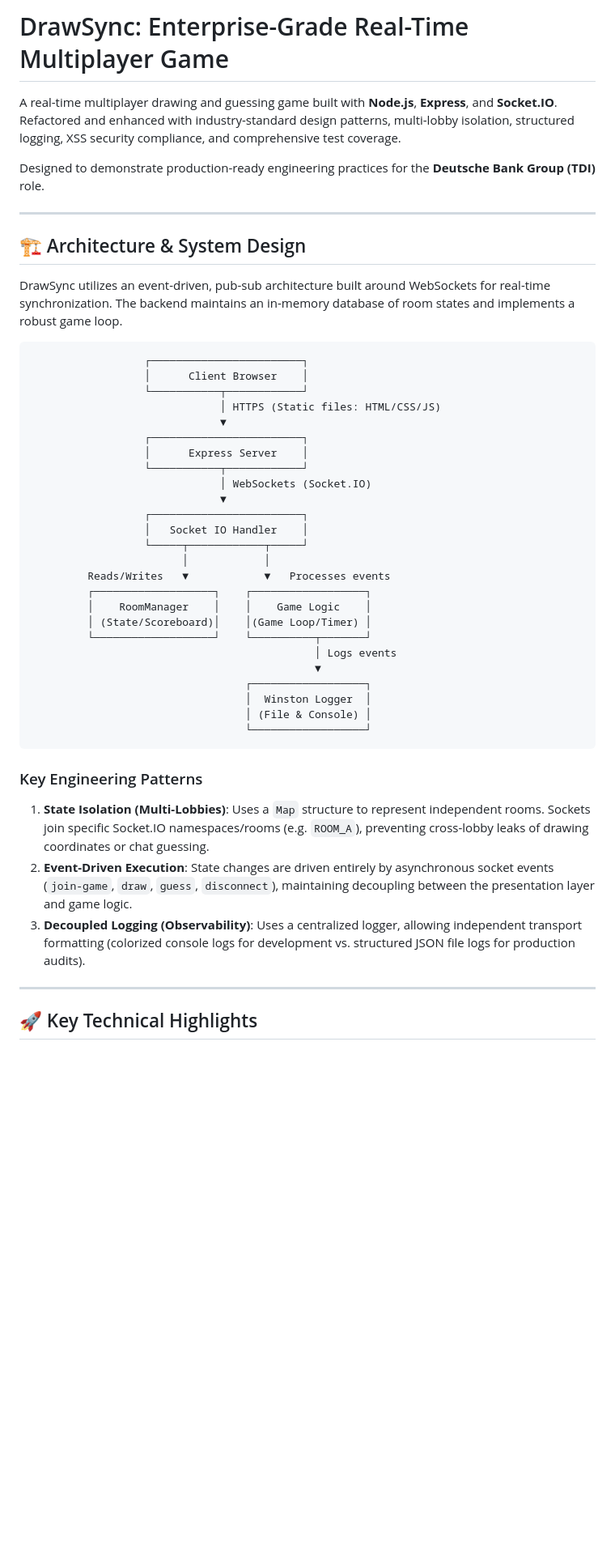
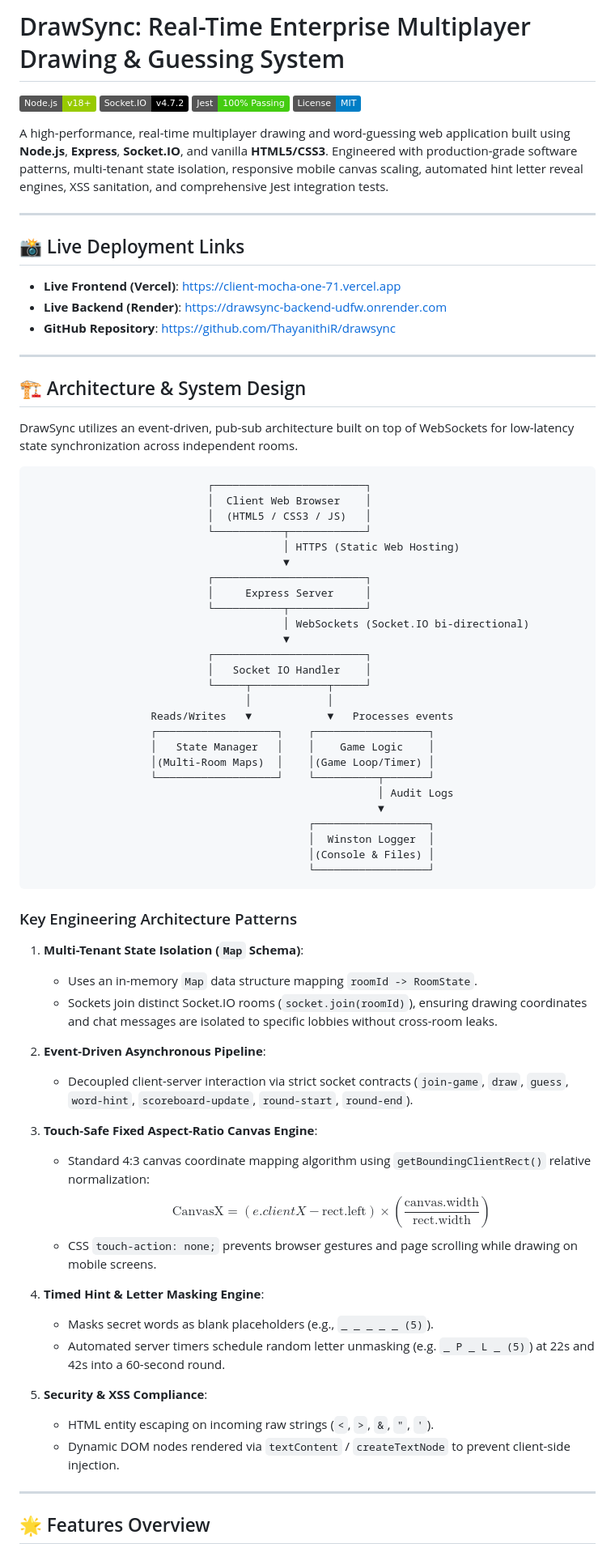
Before and after one commit to ThayanithiR/drawsync, a Markdown page: README.md, the part around one of its changes. Shown at 81% size. GitHub-like rendering; badges without logos; blank space fills up the shorter version.

````diff
--- a/README.md
+++ b/README.md
@@ -1,49 +1,77 @@
-# DrawSync: Enterprise-Grade Real-Time Multiplayer Game
+# DrawSync: Real-Time Enterprise Multiplayer Drawing & Guessing System
 
-A real-time multiplayer drawing and guessing game built with **Node.js**, **Express**, and **Socket.IO**. Refactored and enhanced with industry-standard design patterns, multi-lobby isolation, structured logging, XSS security compliance, and comprehensive test coverage.
+[![Node.js](https://img.shields.io/badge/Node.js-v18%2B-green.svg)](https://nodejs.org/)
+[![Socket.IO](https://img.shields.io/badge/Socket.IO-v4.7.2-black.svg)](https://socket.io/)
+[![Jest](https://img.shields.io/badge/Jest-100%25%20Passing-brightgreen.svg)](https://jestjs.io/)
+[![License](https://img.shields.io/badge/License-MIT-blue.svg)](LICENSE)
 
-Designed to demonstrate production-ready engineering practices for the **Deutsche Bank Group (TDI)** role.
+A high-performance, real-time multiplayer drawing and word-guessing web application built using **Node.js**, **Express**, **Socket.IO**, and vanilla **HTML5/CSS3**. Engineered with production-grade software patterns, multi-tenant state isolation, responsive mobile canvas scaling, automated hint letter reveal engines, XSS sanitation, and comprehensive Jest integration tests.
+
+---
+
+## 📸 Live Deployment Links
+
+- **Live Frontend (Vercel)**: [https://client-mocha-one-71.vercel.app](https://client-mocha-one-71.vercel.app)
+- **Live Backend (Render)**: [https://drawsync-backend-udfw.onrender.com](https://drawsync-backend-udfw.onrender.com)
+- **GitHub Repository**: [https://github.com/ThayanithiR/drawsync](https://github.com/ThayanithiR/drawsync)
 
 ---
 
 ## 🏗️ Architecture & System Design
 
-DrawSync utilizes an event-driven, pub-sub architecture built around WebSockets for real-time synchronization. The backend maintains an in-memory database of room states and implements a robust game loop.
+DrawSync utilizes an event-driven, pub-sub architecture built on top of WebSockets for low-latency state synchronization across independent rooms.
 
 ```
-                  ┌────────────────────────┐
-                  │      Client Browser    │
-                  └───────────┬────────────┘
-                              │ HTTPS (Static files: HTML/CSS/JS)
-                              ▼
-                  ┌────────────────────────┐
-                  │      Express Server    │
-                  └───────────┬────────────┘
-                              │ WebSockets (Socket.IO)
-                              ▼
-                  ┌────────────────────────┐
-                  │   Socket IO Handler    │
-                  └─────┬────────────┬─────┘
-                        │            │
-         Reads/Writes   ▼            ▼   Processes events
-         ┌───────────────────┐    ┌──────────────────┐
-         │    RoomManager    │    │    Game Logic    │
-         │ (State/Scoreboard)│    │(Game Loop/Timer) │
-         └───────────────────┘    └──────────┬───────┘
-                                             │ Logs events
-                                             ▼
-                                  ┌──────────────────┐
-                                  │  Winston Logger  │
-                                  │ (File & Console) │
-                                  └──────────────────┘
+                            ┌────────────────────────┐
+                            │  Client Web Browser    │
+                            │  (HTML5 / CSS3 / JS)   │
+                            └───────────┬────────────┘
+                                        │ HTTPS (Static Web Hosting)
+                                        ▼
+                            ┌────────────────────────┐
+                            │     Express Server     │
+                            └───────────┬────────────┘
+                                        │ WebSockets (Socket.IO bi-directional)
+                                        ▼
+                            ┌────────────────────────┐
+                            │   Socket IO Handler    │
+                            └─────┬────────────┬─────┘
+                                  │            │
+                   Reads/Writes   ▼            ▼   Processes events
+                   ┌───────────────────┐    ┌──────────────────┐
+                   │   State Manager   │    │    Game Logic    │
+                   │(Multi-Room Maps)  │    │(Game Loop/Timer) │
+                   └───────────────────┘    └──────────┬───────┘
+                                                       │ Audit Logs
+                                                       ▼
+                                            ┌──────────────────┐
+                                            │  Winston Logger  │
+                                            │(Console & Files) │
+                                            └──────────────────┘
 ```
 
-### Key Engineering Patterns
-1. **State Isolation (Multi-Lobbies)**: Uses a `Map` structure to represent independent rooms. Sockets join specific Socket.IO namespaces/rooms (e.g. `ROOM_A`), preventing cross-lobby leaks of drawing coordinates or chat guessing.
-2. **Event-Driven Execution**: State changes are driven entirely by asynchronous socket events (`join-game`, `draw`, `guess`, `disconnect`), maintaining decoupling between the presentation layer and game logic.
-3. **Decoupled Logging (Observability)**: Uses a centralized logger, allowing independent transport formatting (colorized console logs for development vs. structured JSON file logs for production audits).
+### Key Engineering Architecture Patterns
+1. **Multi-Tenant State Isolation (`Map` Schema)**:
+   - Uses an in-memory `Map` data structure mapping `roomId -> RoomState`.
+   - Sockets join distinct Socket.IO rooms (`socket.join(roomId)`), ensuring drawing coordinates and chat messages are isolated to specific lobbies without cross-room leaks.
+
+2. **Event-Driven Asynchronous Pipeline**:
+   - Decoupled client-server interaction via strict socket contracts (`join-game`, `draw`, `guess`, `word-hint`, `scoreboard-update`, `round-start`, `round-end`).
+
+3. **Touch-Safe Fixed Aspect-Ratio Canvas Engine**:
+   - Standard 4:3 canvas coordinate mapping algorithm using `getBoundingClientRect()` relative normalization:
+     $$\text{CanvasX} = (e.clientX - \text{rect.left}) \times \left(\frac{\text{canvas.width}}{\text{rect.width}}\right)$$
+   - CSS `touch-action: none;` prevents browser gestures and page scrolling while drawing on mobile screens.
+
+4. **Timed Hint & Letter Masking Engine**:
+   - Masks secret words as blank placeholders (e.g., `_ _ _ _ _ (5)`).
+   - Automated server timers schedule random letter unmasking (e.g. `_ P _ L _ (5)`) at 22s and 42s into a 60-second round.
+
+5. **Security & XSS Compliance**:
+   - HTML entity escaping on incoming raw strings (`<`, `>`, `&`, `"`, `'`).
+   - Dynamic DOM nodes rendered via `textContent` / `createTextNode` to prevent client-side injection.
 
 ---
 
-## 🚀 Key Technical Highlights
+## 🌟 Features Overview
 
````
Also changed, not shown: other parts of README.md (+30 -90 lines).
